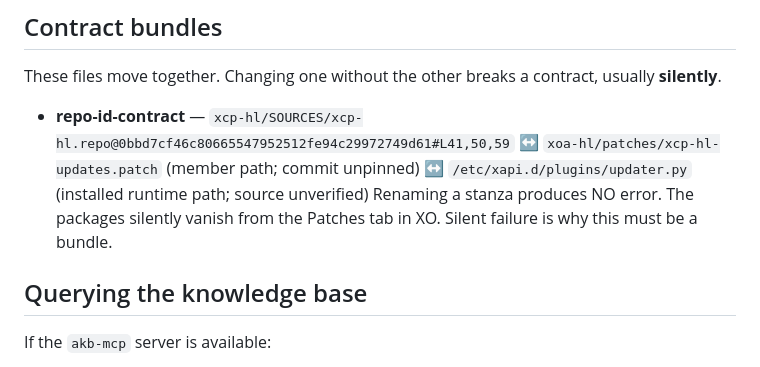
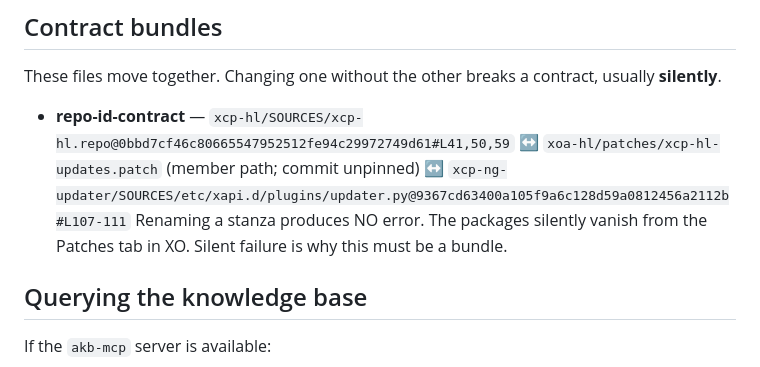
Before and after one commit to Vagrantin/xoa-hl, a Markdown page: AGENTS.md, the part around the change. Rendered like a GitHub page.

Commit message:
Refresh AKB guidance: cite the updater arbiter from source
Regenerated from xcp-hl-akb c6b82f6.

Co-Authored-By: Claude Sonnet 5.5 <noreply@anthropic.com>

```diff
--- a/AGENTS.md
+++ b/AGENTS.md
@@ -136,7 +136,7 @@ The GPG signing subkeys expire 2027-05-10. After that date, repository metadata
 These files move together. Changing one without the other breaks a contract,
 usually **silently**.
 
-- **repo-id-contract** — `xcp-hl/SOURCES/xcp-hl.repo@0bbd7cf46c80665547952512fe94c29972749d61#L41,50,59` ↔ `xoa-hl/patches/xcp-hl-updates.patch` (member path; commit unpinned) ↔ `/etc/xapi.d/plugins/updater.py` (installed runtime path; source unverified)  Renaming a stanza produces NO error. The packages silently vanish from the Patches tab in XO. Silent failure is why this must be a bundle.
+- **repo-id-contract** — `xcp-hl/SOURCES/xcp-hl.repo@0bbd7cf46c80665547952512fe94c29972749d61#L41,50,59` ↔ `xoa-hl/patches/xcp-hl-updates.patch` (member path; commit unpinned) ↔ `xcp-ng-updater/SOURCES/etc/xapi.d/plugins/updater.py@9367cd63400a105f9a6c128d59a0812456a2112b#L107-111`  Renaming a stanza produces NO error. The packages silently vanish from the Patches tab in XO. Silent failure is why this must be a bundle.
 
 ## Querying the knowledge base
 
```
